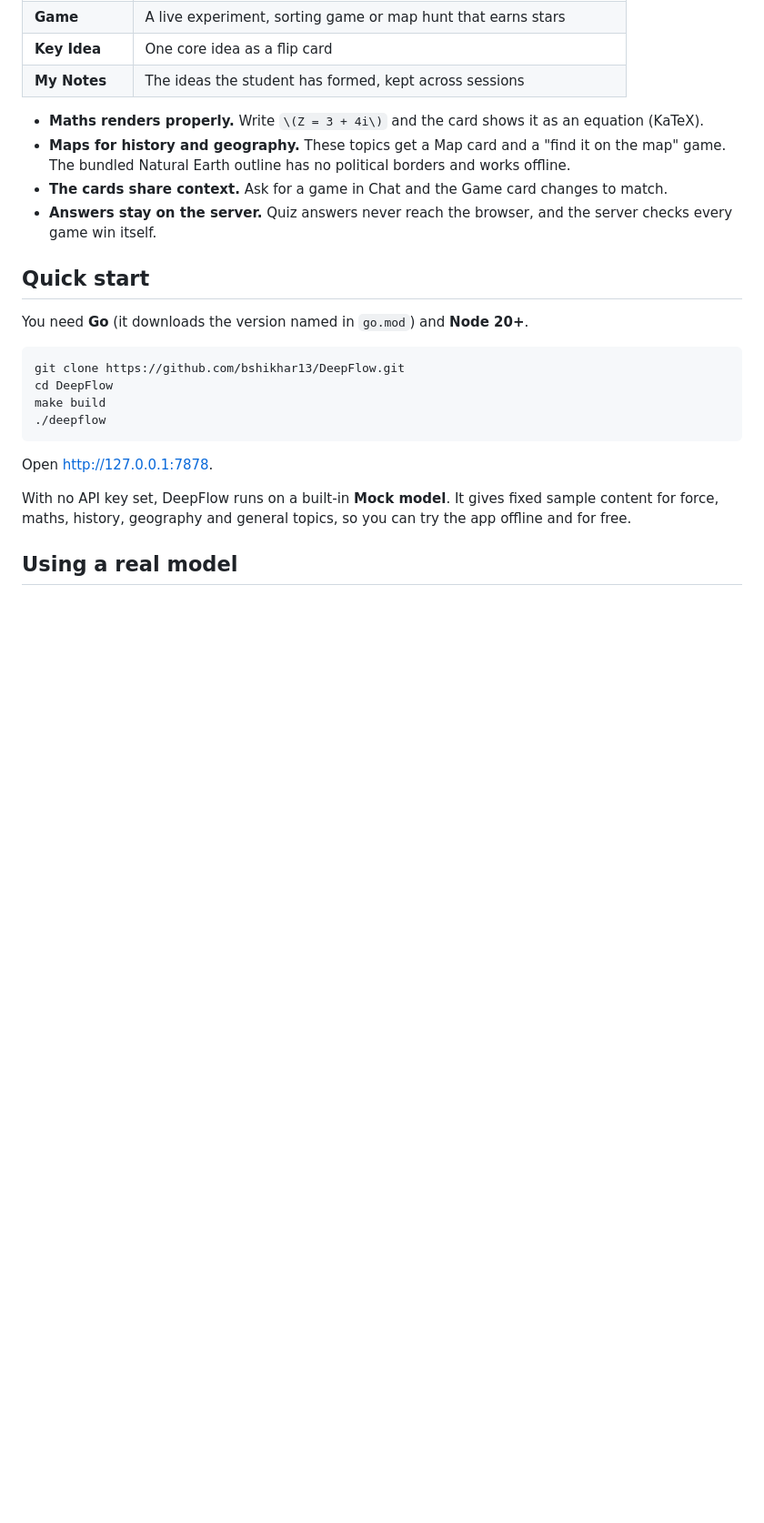
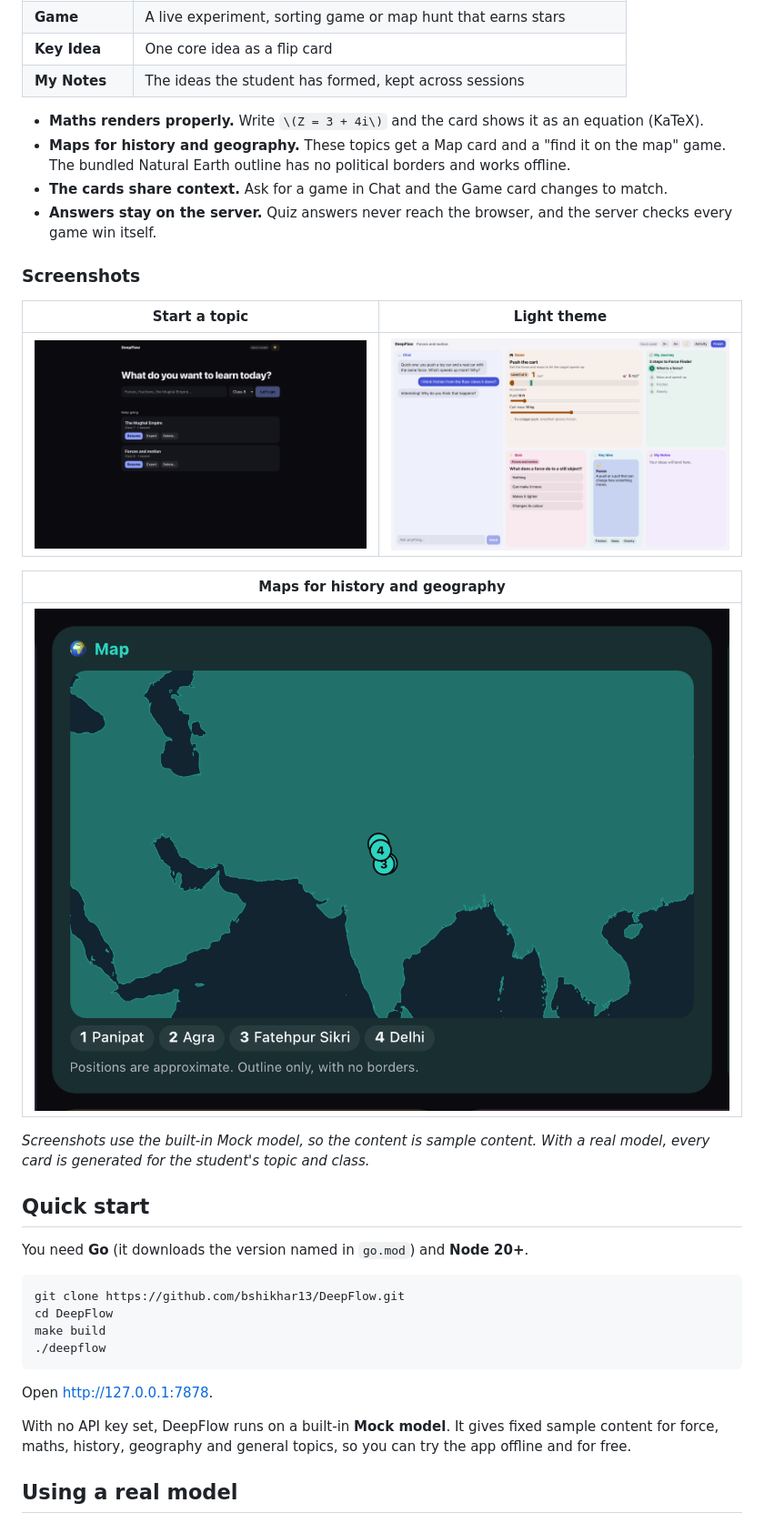
Before and after one commit to bshikhar13/DeepFlow, a Markdown page: README.md, the part around one of its changes. Shown at 91% size. GitHub-like rendering; pictures changed too: docs/screenshots/home.png (added), docs/screenshots/map.png (added), docs/screenshots/workspace-light.png (added); blank space fills up the shorter version.

Commit message:
Add product screenshots to README
Co-Authored-By: Claude Opus 5.5 <noreply@anthropic.com>

```diff
--- a/README.md
+++ b/README.md
@@ -19,6 +21,18 @@ A student picks a topic and their class. DeepFlow builds a workspace of live car
 - **Maps for history and geography.** These topics get a Map card and a "find it on the map" game. The bundled Natural Earth outline has no political borders and works offline.
 - **The cards share context.** Ask for a game in Chat and the Game card changes to match.
 - **Answers stay on the server.** Quiz answers never reach the browser, and the server checks every game win itself.
+
+### Screenshots
+
+| Start a topic | Light theme |
+|---|---|
+| ![Home page: "What do you want to learn today?" with a topic box, class picker and topics to resume](docs/screenshots/home.png) | ![The same workspace in the light theme](docs/screenshots/workspace-light.png) |
+
+| Maps for history and geography |
+|---|
+| ![Map card for "The Mughal Empire" with numbered pins for Panipat, Agra, Fatehpur Sikri and Delhi](docs/screenshots/map.png) |
+
+*Screenshots use the built-in Mock model, so the content is sample content. With a real model, every card is generated for the student's topic and class.*
 
 ## Quick start
 
```
Also changed, not shown: other parts of README.md (+2 -0 lines), docs/screenshots/workspace.png (added).
